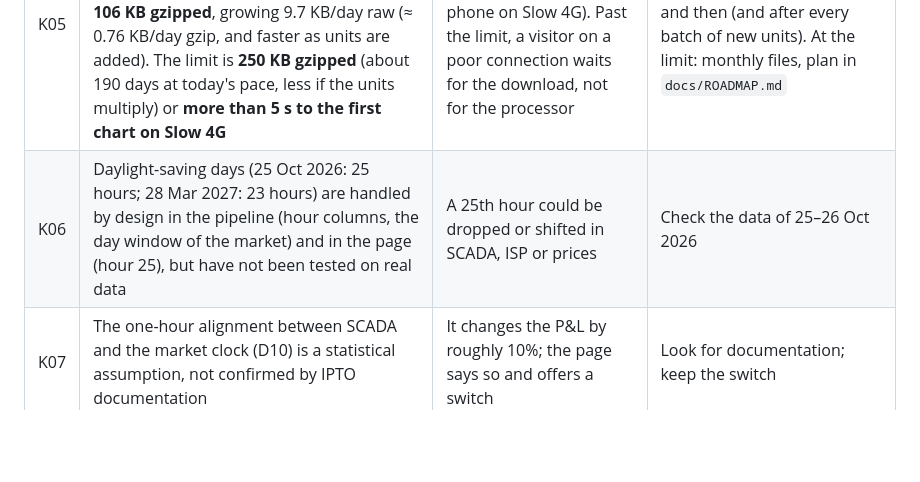
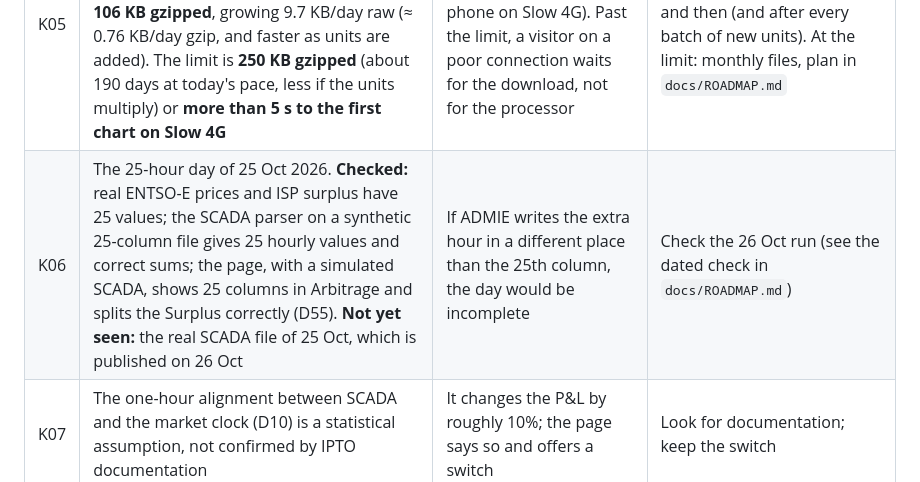
Before and after one commit to Kon-Pappas/bess-dashboard-v2, a Markdown page: docs/KNOWN_ISSUES.md, the part around the change. GitHub-like rendering; blank space fills up the shorter version.

```diff
--- a/docs/KNOWN_ISSUES.md
+++ b/docs/KNOWN_ISSUES.md
@@ -5,7 +5,7 @@ Open problems found in the review of 21 October 2026, when the alignment with th
 | # | Issue | Why it matters | Plan |
 |---|---|---|---|
 | K05 | All data live in one file, `historical.json`, which a visitor downloads whole on the first visit of each day (D53). **Measured 25 Oct 2026 (D54):** 147 days = 1.37 MB raw, **106 KB gzipped**, growing 9.7 KB/day raw (≈ 0.76 KB/day gzip, and faster as units are added). The limit is **250 KB gzipped** (about 190 days at today's pace, less if the units multiply) or **more than 5 s to the first chart on Slow 4G** | Not a problem today (first chart after 3.7 s on a simulated mid-range phone on Slow 4G). Past the limit, a visitor on a poor connection waits for the download, not for the processor | Run `python3 scripts/data_size.py` now and then (and after every batch of new units). At the limit: monthly files, plan in `docs/ROADMAP.md` |
-| K06 | Daylight-saving days (25 Oct 2026: 25 hours; 28 Mar 2027: 23 hours) are handled by design in the pipeline (hour columns, the day window of the market) and in the page (hour 25), but have not been tested on real data | A 25th hour could be dropped or shifted in SCADA, ISP or prices | Check the data of 25–26 Oct 2026 |
+| K06 | The 25-hour day of 25 Oct 2026. **Checked:** real ENTSO-E prices and ISP surplus have 25 values; the SCADA parser on a synthetic 25-column file gives 25 hourly values and correct sums; the page, with a simulated SCADA, shows 25 columns in Arbitrage and splits the Surplus correctly (D55). **Not yet seen:** the real SCADA file of 25 Oct, which is published on 26 Oct | If ADMIE writes the extra hour in a different place than the 25th column, the day would be incomplete | Check the 26 Oct run (see the dated check in `docs/ROADMAP.md`) |
 | K07 | The one-hour alignment between SCADA and the market clock (D10) is a statistical assumption, not confirmed by IPTO documentation | It changes the P&L by roughly 10%; the page says so and offers a switch | Look for documentation; keep the switch |
 | K08 | With the two GitHub crons removed (D05), the only run of the day is the cron-job.org one at 07:04 Athens time; the earlier backup runs at 08:00 and 08:30 no longer exist. If the previous day's SCADA or ISP file is not published by 07:04, that day is completed by the next day's run | The day would be missing for up to 24 hours (the last five days are re-fetched, so nothing is lost for good) | Check the first days after batch 1; move the time later in cron-job.org if needed |
 | K09 | Right after batch 1 is uploaded, `data/meta.json` does not exist until the first run, so the header shows "–" | Cosmetic, one day at most | Resolved by one manual run of the workflow |
```
Also changed, not shown: docs/DECISIONS.md (+1 -0 lines), docs/ROADMAP.md (+1 -1 lines).
